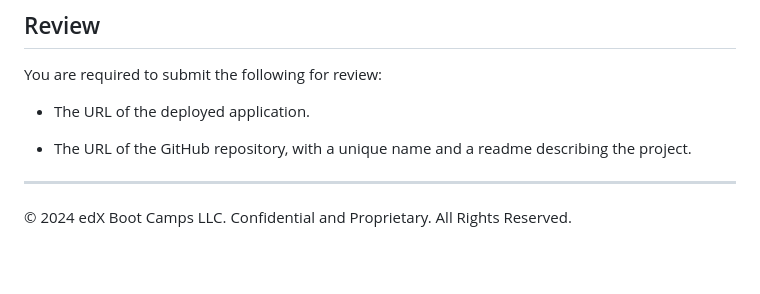
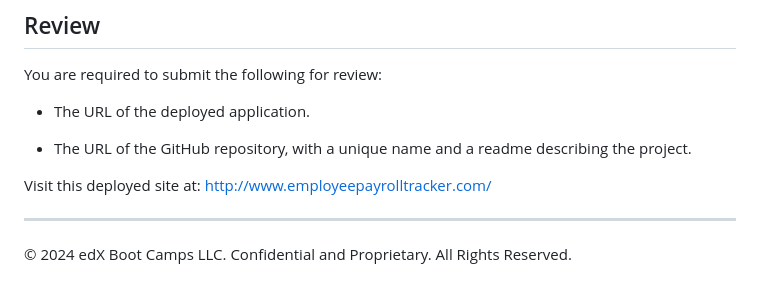
Before and after one commit to croseb99/employee-payroll-challenge, a Markdown page: README.md, the part around the change. Rendered like a GitHub page; blank space fills up the shorter version.

Commit message:
added deployed site URL to README

```diff
--- a/README.md
+++ b/README.md
@@ -122,5 +122,7 @@ You are required to submit the following for review:
 
 * The URL of the GitHub repository, with a unique name and a readme describing the project.
 
+Visit this deployed site at: http://www.employeepayrolltracker.com/
+
 - - -
 © 2024 edX Boot Camps LLC. Confidential and Proprietary. All Rights Reserved.
```
